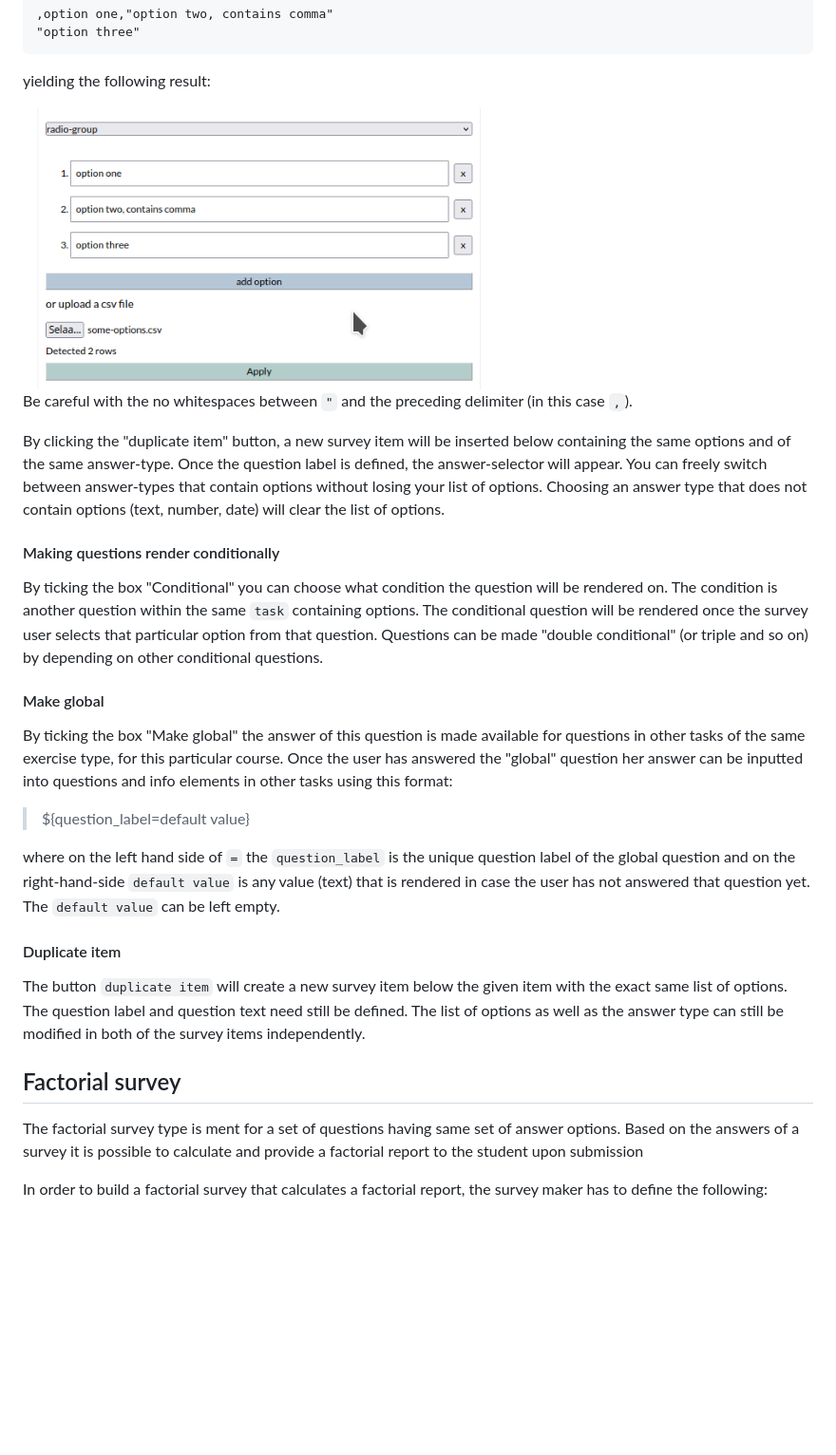
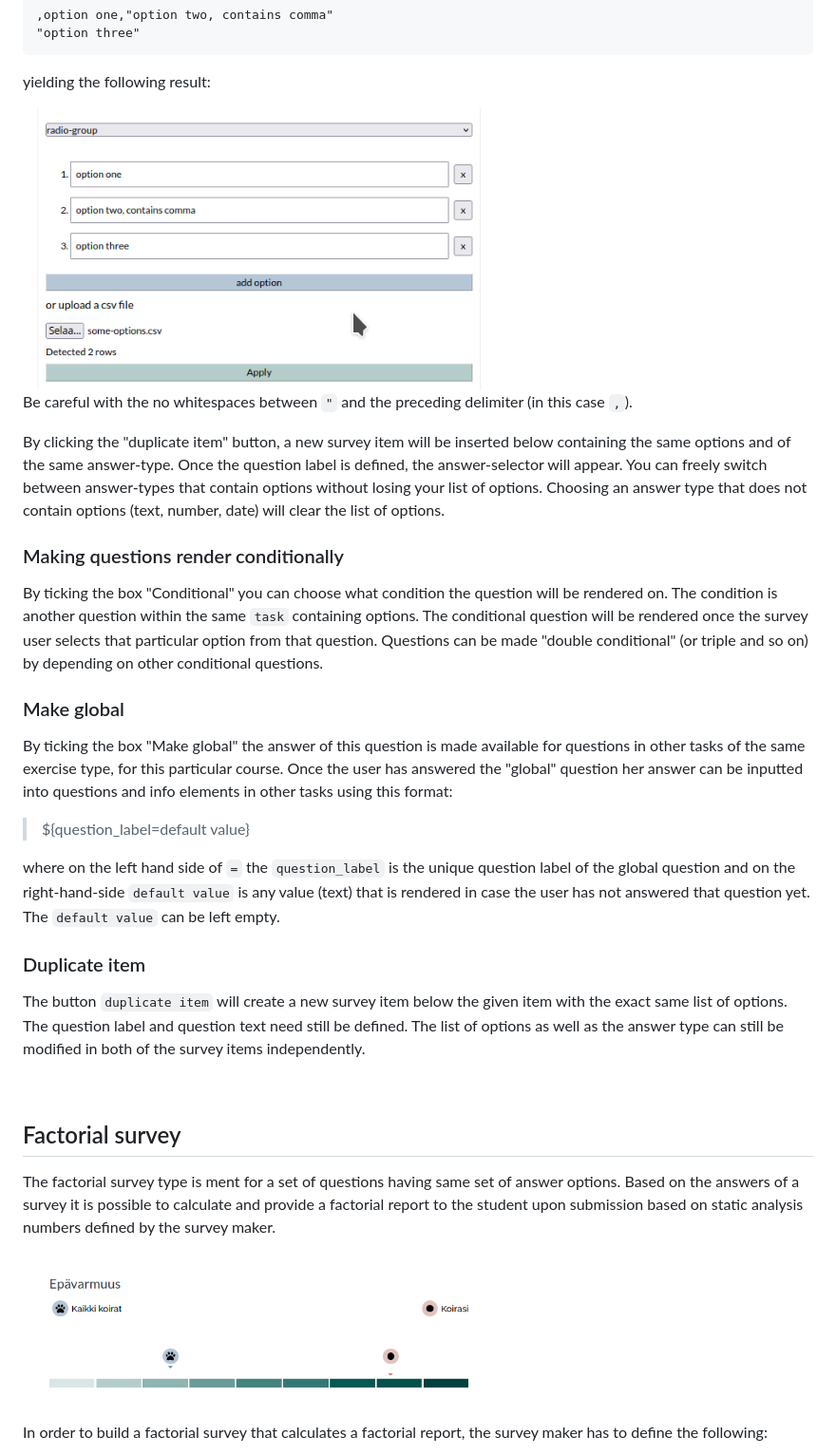
Before and after one commit to rage/factor-analysis-exercise-service, a Markdown page: docs/usermanual.md, the part around one of its changes. Shown at 95% size. Drawn GitHub-style; pictures changed too: docs/imgs/factor_report.png (added); blank space fills up the shorter version.

```diff
--- a/docs/usermanual.md
+++ b/docs/usermanual.md
@@ -54,17 +67,17 @@ For options containing `,` either _escape_ the it by wrapping the option in doub
 
 yielding the following result:
 
-<img src="https://github.com/rage/factor-analysis-exercise-service/blob/docs/docs/imgs/add_options_non-factorial.png" width=500 position=left>
+<img src="./imgs/add_options_non-factorial.png" width=500 position=left>
 
 Be careful with the no whitespaces between `"` and the preceding delimiter (in this case `,`).
 
 By clicking the "duplicate item" button, a new survey item will be inserted below containing the same options and of the same answer-type. Once the question label is defined, the answer-selector will appear. You can freely switch between answer-types that contain options without losing your list of options. Choosing an answer type that does not contain options (text, number, date) will clear the list of options.
 
-#### Making questions render conditionally
+### Making questions render conditionally
 
 By ticking the box "Conditional" you can choose what condition the question will be rendered on. The condition is another question within the same `task` containing options. The conditional question will be rendered once the survey user selects that particular option from that question. Questions can be made "double conditional" (or triple and so on) by depending on other conditional questions.
 
-#### Make global
+### Make global
 
 By ticking the box "Make global" the answer of this question is made available for questions in other tasks of the same exercise type, for this particular course. Once the user has answered the "global" question her answer can be inputted into questions and info elements in other tasks using this format:
 
@@ -72,13 +85,17 @@ By ticking the box "Make global" the answer of this question is made available f
 
 where on the left hand side of `=` the `question_label` is the unique question label of the global question and on the right-hand-side `default value` is any value (text) that is rendered in case the user has not answered that question yet. The `default value` can be left empty.
 
-#### Duplicate item
+### Duplicate item
 
 The button `duplicate item` will create a new survey item below the given item with the exact same list of options. The question label and question text need still be defined. The list of options as well as the answer type can still be modified in both of the survey items independently.
 
+<p>&nbsp;</p>
+
 ## Factorial survey
 
-The factorial survey type is ment for a set of questions having same set of answer options. Based on the answers of a survey it is possible to calculate and provide a factorial report to the student upon submission
+The factorial survey type is ment for a set of questions having same set of answer options. Based on the answers of a survey it is possible to calculate and provide a factorial report to the student upon submission based on static analysis numbers defined by the survey maker.
+
+<img src="./imgs/factor_report.png" width=500>
 
 In order to build a factorial survey that calculates a factorial report, the survey maker has to define the following:
 
```
Also changed, not shown: other parts of docs/usermanual.md (+56 -18 lines), docs/imgs/factor_editor.png (added), docs/imgs/factorial_with_infos.png (added), docs/imgs/upload_factor_weights.png (added), docs/imgs/weight_matrix.png (added).
